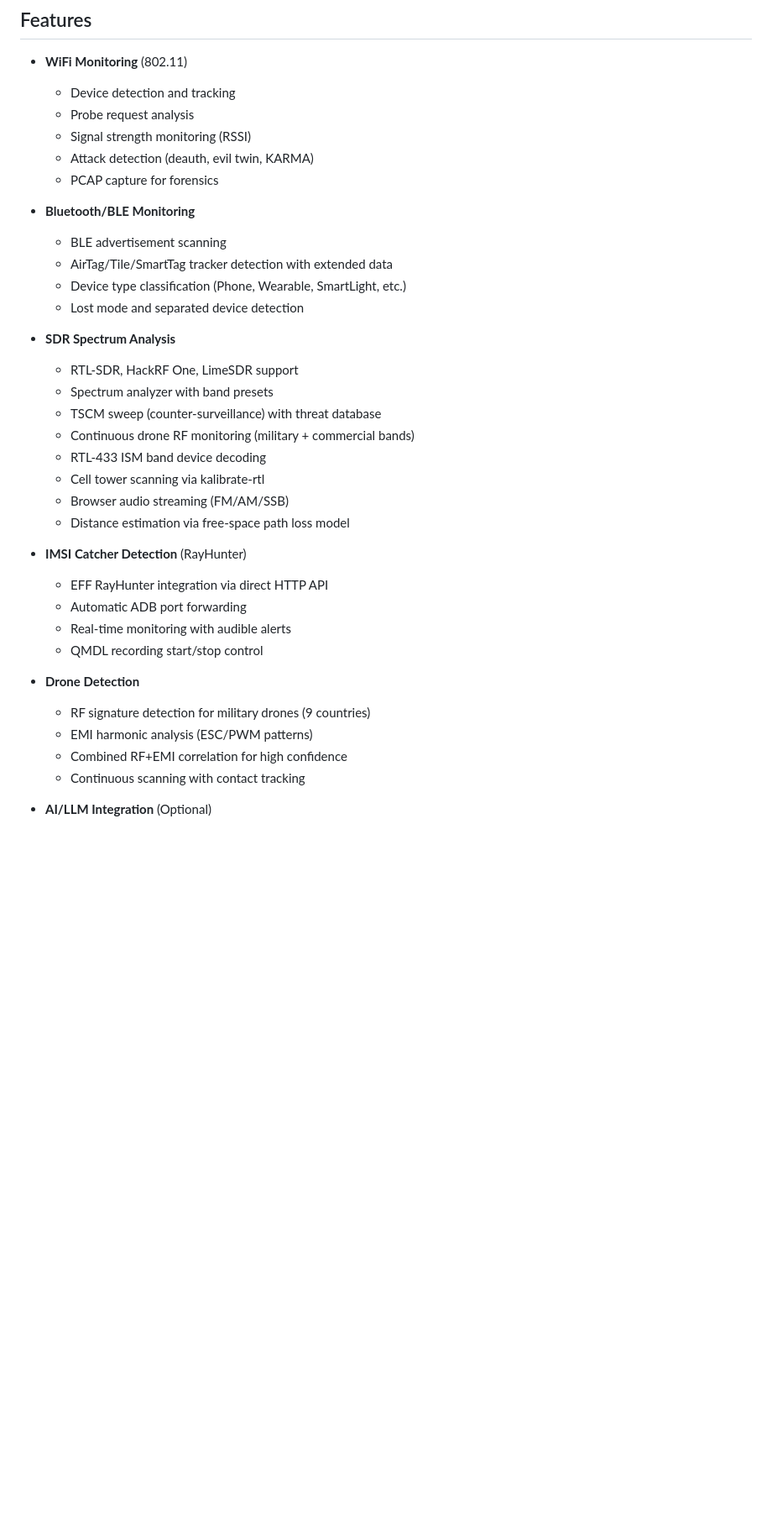
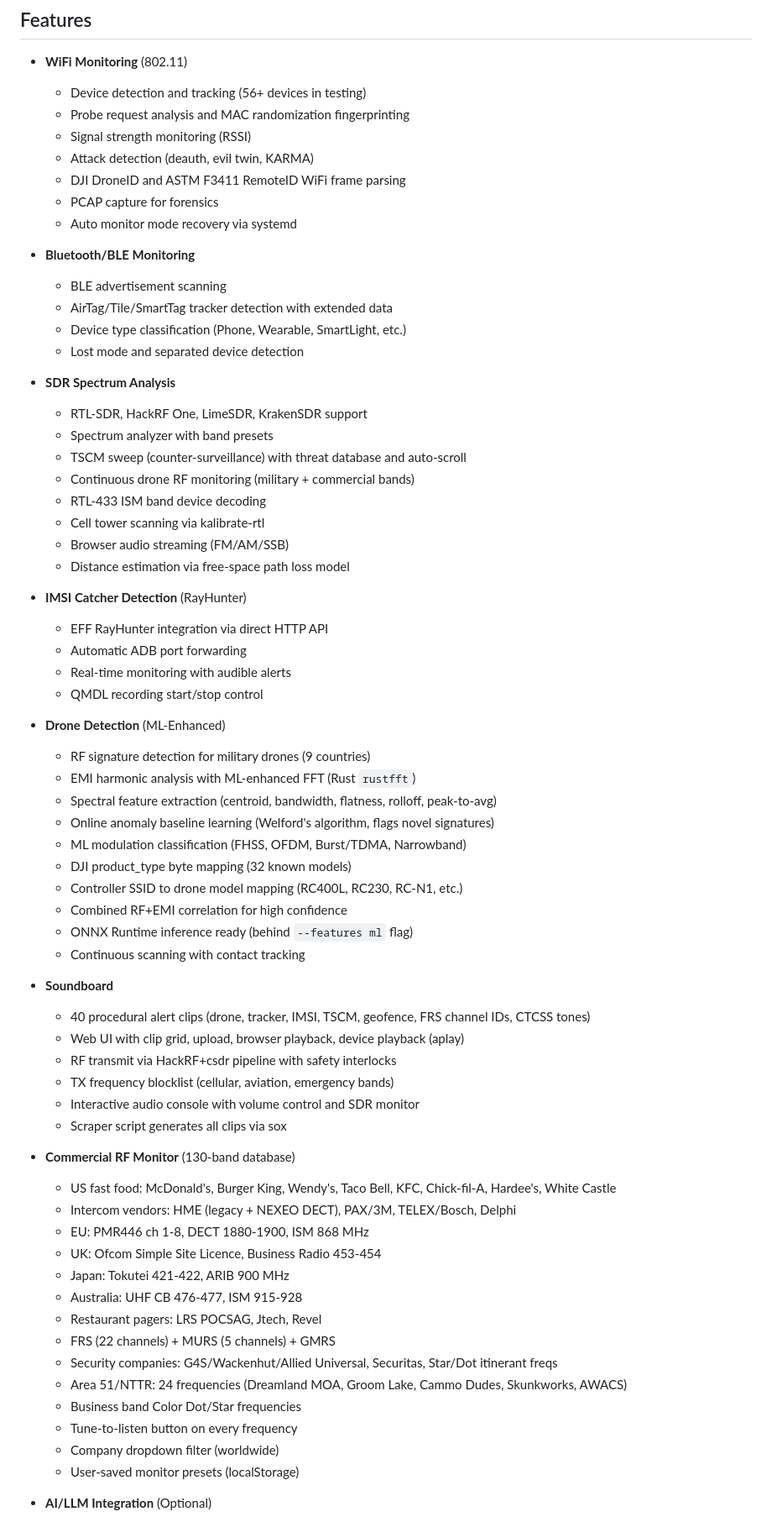
Before and after one commit to naanprofit/sigint-pi, a Markdown page: README.md, the part around one of its changes. Shown at 84% size. GitHub-like rendering; blank space fills up the shorter version.

Commit message:
Update README with v0.3.0 features: ML drone detection, soundboard, commercial RF, browser audio
Co-authored-by: factory-droid[bot] <138933559+factory-droid[bot]@users.noreply.github.com>

```diff
--- a/README.md
+++ b/README.md
@@ -76,11 +76,13 @@ This software interacts with radio frequency spectrum and wireless communication
 ## Features
 
 - **WiFi Monitoring** (802.11)
-  - Device detection and tracking
-  - Probe request analysis
+  - Device detection and tracking (56+ devices in testing)
+  - Probe request analysis and MAC randomization fingerprinting
   - Signal strength monitoring (RSSI)
   - Attack detection (deauth, evil twin, KARMA)
+  - DJI DroneID and ASTM F3411 RemoteID WiFi frame parsing
   - PCAP capture for forensics
+  - Auto monitor mode recovery via systemd
 
 - **Bluetooth/BLE Monitoring**
   - BLE advertisement scanning
@@ -89,9 +91,9 @@ This software interacts with radio frequency spectrum and wireless communication
   - Lost mode and separated device detection
 
 - **SDR Spectrum Analysis**
-  - RTL-SDR, HackRF One, LimeSDR support
+  - RTL-SDR, HackRF One, LimeSDR, KrakenSDR support
   - Spectrum analyzer with band presets
-  - TSCM sweep (counter-surveillance) with threat database
+  - TSCM sweep (counter-surveillance) with threat database and auto-scroll
   - Continuous drone RF monitoring (military + commercial bands)
   - RTL-433 ISM band device decoding
   - Cell tower scanning via kalibrate-rtl
@@ -104,11 +106,41 @@ This software interacts with radio frequency spectrum and wireless communication
   - Real-time monitoring with audible alerts
   - QMDL recording start/stop control
 
-- **Drone Detection**
+- **Drone Detection** (ML-Enhanced)
   - RF signature detection for military drones (9 countries)
-  - EMI harmonic analysis (ESC/PWM patterns)
+  - EMI harmonic analysis with ML-enhanced FFT (Rust `rustfft`)
+  - Spectral feature extraction (centroid, bandwidth, flatness, rolloff, peak-to-avg)
+  - Online anomaly baseline learning (Welford's algorithm, flags novel signatures)
+  - ML modulation classification (FHSS, OFDM, Burst/TDMA, Narrowband)
+  - DJI product_type byte mapping (32 known models)
+  - Controller SSID to drone model mapping (RC400L, RC230, RC-N1, etc.)
   - Combined RF+EMI correlation for high confidence
+  - ONNX Runtime inference ready (behind `--features ml` flag)
   - Continuous scanning with contact tracking
+
+- **Soundboard**
+  - 40 procedural alert clips (drone, tracker, IMSI, TSCM, geofence, FRS channel IDs, CTCSS tones)
+  - Web UI with clip grid, upload, browser playback, device playback (aplay)
+  - RF transmit via HackRF+csdr pipeline with safety interlocks
+  - TX frequency blocklist (cellular, aviation, emergency bands)
+  - Interactive audio console with volume control and SDR monitor
+  - Scraper script generates all clips via sox
+
+- **Commercial RF Monitor** (130-band database)
+  - US fast food: McDonald's, Burger King, Wendy's, Taco Bell, KFC, Chick-fil-A, Hardee's, White Castle
+  - Intercom vendors: HME (legacy + NEXEO DECT), PAX/3M, TELEX/Bosch, Delphi
+  - EU: PMR446 ch 1-8, DECT 1880-1900, ISM 868 MHz
+  - UK: Ofcom Simple Site Licence, Business Radio 453-454
+  - Japan: Tokutei 421-422, ARIB 900 MHz
+  - Australia: UHF CB 476-477, ISM 915-928
+  - Restaurant pagers: LRS POCSAG, Jtech, Revel
+  - FRS (22 channels) + MURS (5 channels) + GMRS
+  - Security companies: G4S/Wackenhut/Allied Universal, Securitas, Star/Dot itinerant freqs
+  - Area 51/NTTR: 24 frequencies (Dreamland MOA, Groom Lake, Cammo Dudes, Skunkworks, AWACS)
+  - Business band Color Dot/Star frequencies
+  - Tune-to-listen button on every frequency
+  - Company dropdown filter (worldwide)
+  - User-saved monitor presets (localStorage)
 
 - **AI/LLM Integration** (Optional)
   - Device analysis via local or cloud LLM
```
Also changed, not shown: other parts of README.md (+20 -0 lines).
